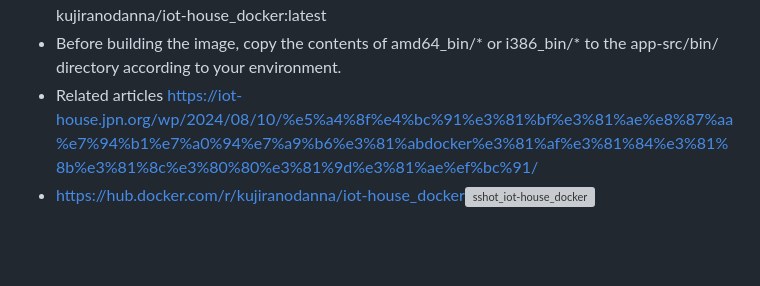
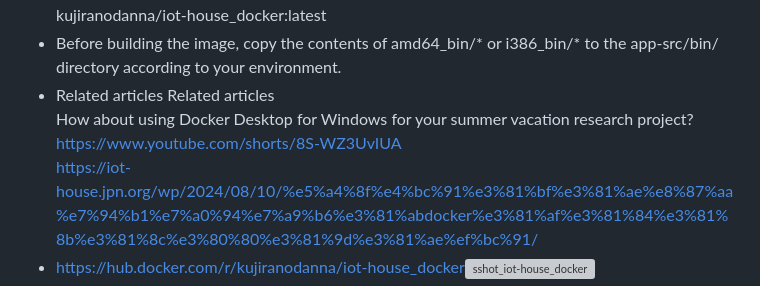
Before and after one commit to kujiranodanna/IOT-House_docker, a Markdown page: README.md, the part around the change. Drawn GitHub-style; blank space fills up the shorter version; grey boxes are pictures that could not be loaded.

```diff
--- a/README.md
+++ b/README.md
@@ -41,6 +41,8 @@ docker run -itd --privileged --name iot-house_docker -p 8022:22 -p 80:80 -p 443:
 This allows you to remotely control the Raspberry Pis at IOT House, and is also useful when using voice commands and responses.Execute as follows.<br>
   docker run -itd --privileged --name iot-house_docker -p 8022:22 -p 80:80 -p 443:443 kujiranodanna/iot-house_docker:latest
 - Before building the image, copy the contents of amd64_bin/* or i386_bin/* to the app-src/bin/ directory according to your environment.
-- Related articles
+- Related articles Related articles<br>
+How about using Docker Desktop for Windows for your summer vacation research project?<br>
+  https://www.youtube.com/shorts/8S-WZ3UvIUA<br>
   https://iot-house.jpn.org/wp/2024/08/10/%e5%a4%8f%e4%bc%91%e3%81%bf%e3%81%ae%e8%87%aa%e7%94%b1%e7%a0%94%e7%a9%b6%e3%81%abdocker%e3%81%af%e3%81%84%e3%81%8b%e3%81%8c%e3%80%80%e3%81%9d%e3%81%ae%ef%bc%91/
 - https://hub.docker.com/r/kujiranodanna/iot-house_docker<img width="986" alt="sshot_iot-house_docker" src="https://user-images.githubusercontent.com/70492305/143548255-1ff3dd03-4130-466d-8f81-b4f95b112208.png">
```
